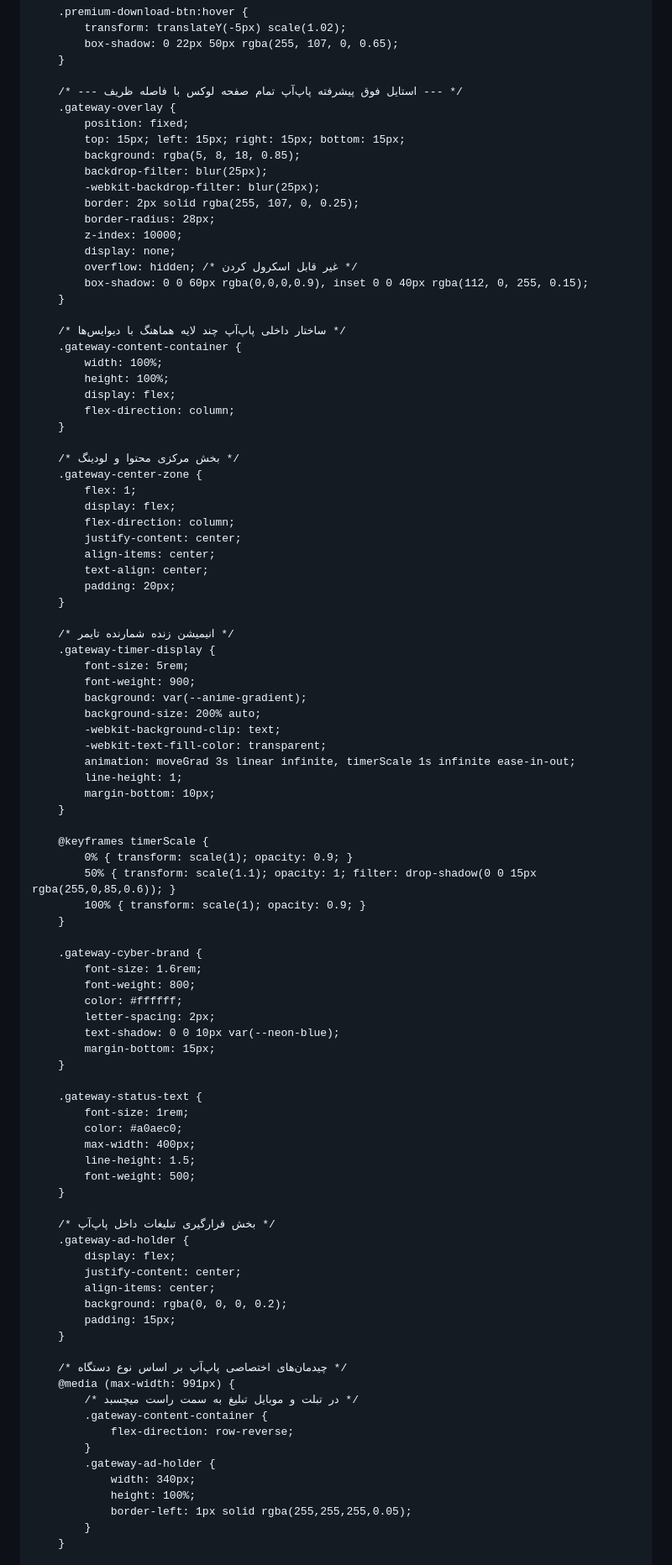
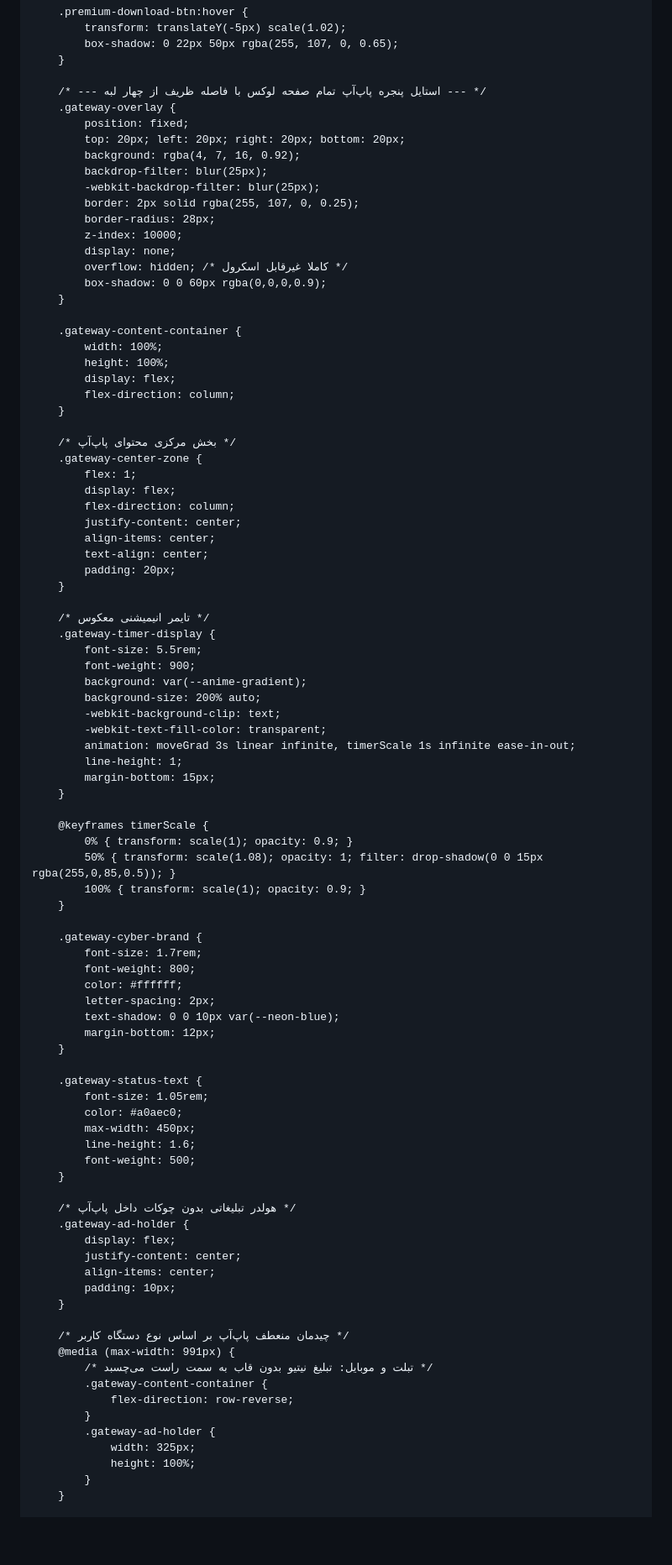
Before and after one commit to AVA-TV/Main-Page, a Markdown page: README.md, the part around one of its changes. Shown at 84% size. Drawn GitHub-style; blank space fills up the shorter version.

```diff
--- a/README.md
+++ b/README.md
@@ -354,22 +333,21 @@
             box-shadow: 0 22px 50px rgba(255, 107, 0, 0.65);
         }
 
-        /* --- استایل فوق پیشرفته پاپ‌آپ تمام صفحه لوکس با فاصله ظریف --- */
+        /* --- استایل پنجره پاپ‌آپ تمام صفحه لوکس با فاصله ظریف از چهار لبه --- */
         .gateway-overlay {
             position: fixed;
-            top: 15px; left: 15px; right: 15px; bottom: 15px;
-            background: rgba(5, 8, 18, 0.85);
+            top: 20px; left: 20px; right: 20px; bottom: 20px;
+            background: rgba(4, 7, 16, 0.92);
             backdrop-filter: blur(25px);
             -webkit-backdrop-filter: blur(25px);
             border: 2px solid rgba(255, 107, 0, 0.25);
             border-radius: 28px;
             z-index: 10000;
             display: none;
-            overflow: hidden; /* غیر قابل اسکرول کردن */
-            box-shadow: 0 0 60px rgba(0,0,0,0.9), inset 0 0 40px rgba(112, 0, 255, 0.15);
+            overflow: hidden; /* کاملا غیرقابل اسکرول */
+            box-shadow: 0 0 60px rgba(0,0,0,0.9);
         }
 
-        /* ساختار داخلی پاپ‌آپ چند لایه هماهنگ با دیوایس‌ها */
         .gateway-content-container {
             width: 100%;
             height: 100%;
@@ -377,7 +355,7 @@
             flex-direction: column;
         }
 
-        /* بخش مرکزی محتوا و لودینگ */
+        /* بخش مرکزی محتوای پاپ‌آپ */
         .gateway-center-zone {
             flex: 1;
             display: flex;
@@ -388,9 +366,9 @@
             padding: 20px;
         }
 
-        /* انیمیشن زنده شمارنده تایمر */
+        /* تایمر انیمیشنی معکوس */
         .gateway-timer-display {
-            font-size: 5rem;
+            font-size: 5.5rem;
             font-weight: 900;
             background: var(--anime-gradient);
             background-size: 200% auto;
@@ -398,51 +376,49 @@
             -webkit-text-fill-color: transparent;
             animation: moveGrad 3s linear infinite, timerScale 1s infinite ease-in-out;
             line-height: 1;
-            margin-bottom: 10px;
+            margin-bottom: 15px;
         }
 
         @keyframes timerScale {
             0% { transform: scale(1); opacity: 0.9; }
-            50% { transform: scale(1.1); opacity: 1; filter: drop-shadow(0 0 15px rgba(255,0,85,0.6)); }
+            50% { transform: scale(1.08); opacity: 1; filter: drop-shadow(0 0 15px rgba(255,0,85,0.5)); }
             100% { transform: scale(1); opacity: 0.9; }
         }
 
         .gateway-cyber-brand {
-            font-size: 1.6rem;
+            font-size: 1.7rem;
             font-weight: 800;
             color: #ffffff;
             letter-spacing: 2px;
             text-shadow: 0 0 10px var(--neon-blue);
-            margin-bottom: 15px;
+            margin-bottom: 12px;
         }
 
         .gateway-status-text {
-            font-size: 1rem;
+            font-size: 1.05rem;
             color: #a0aec0;
-            max-width: 400px;
-            line-height: 1.5;
+            max-width: 450px;
+            line-height: 1.6;
             font-weight: 500;
         }
 
-        /* بخش قرارگیری تبلیغات داخل پاپ‌آپ */
+        /* هولدر تبلیغاتی بدون چوکات داخل پاپ‌آپ */
         .gateway-ad-holder {
             display: flex;
             justify-content: center;
             align-items: center;
-            background: rgba(0, 0, 0, 0.2);
-            padding: 15px;
+            padding: 10px;
         }
 
-        /* چیدمان‌های اختصاصی پاپ‌آپ بر اساس نوع دستگاه */
+        /* چیدمان منعطف پاپ‌آپ بر اساس نوع دستگاه کاربر */
         @media (max-width: 991px) {
-            /* در تبلت و موبایل تبلیغ به سمت راست میچسبد */
+            /* تبلت و موبایل: تبلیغ نیتیو بدون قاب به سمت راست می‌چسبد */
             .gateway-content-container {
                 flex-direction: row-reverse;
             }
             .gateway-ad-holder {
-                width: 340px;
+                width: 325px;
                 height: 100%;
-                border-left: 1px solid rgba(255,255,255,0.05);
             }
         }
 
```
Also changed, not shown: other parts of README.md (+70 -85 lines).
